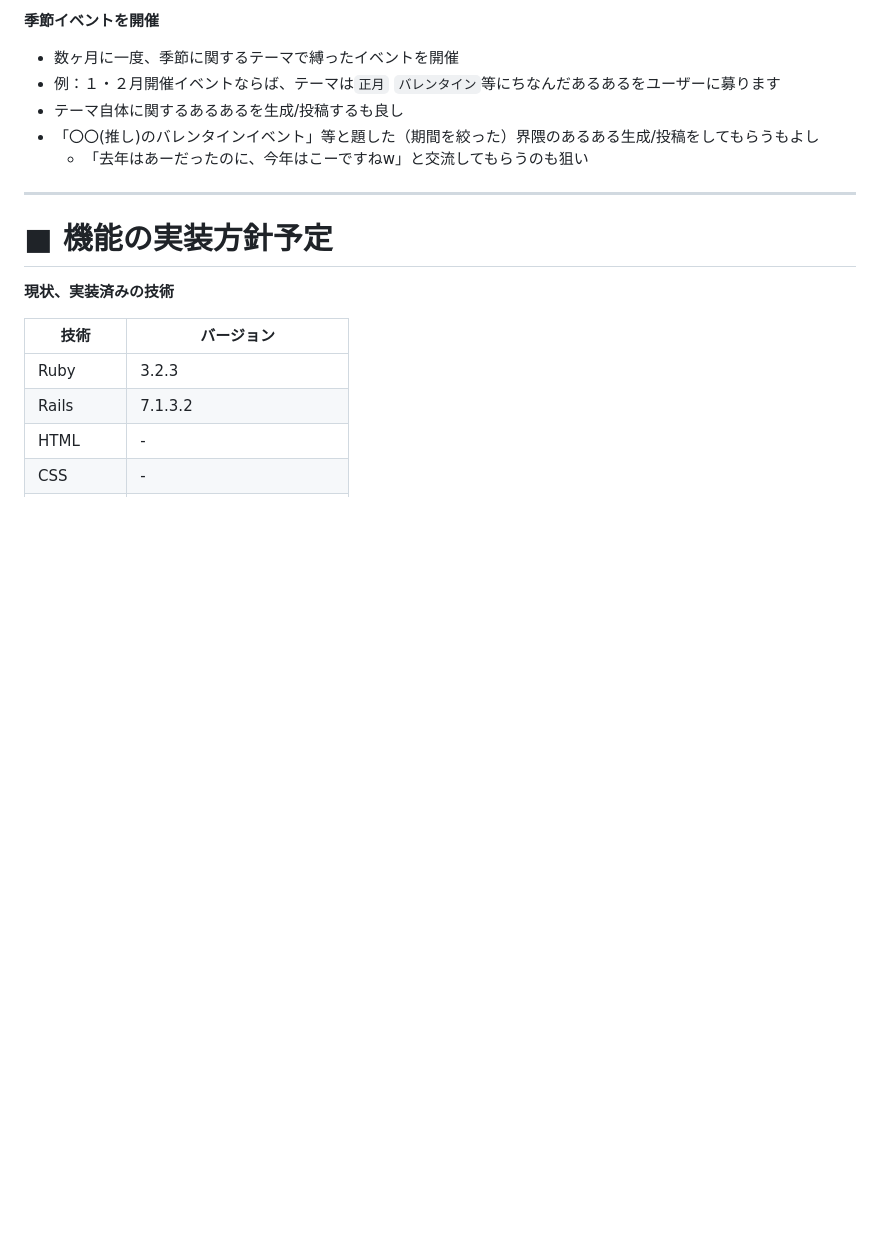
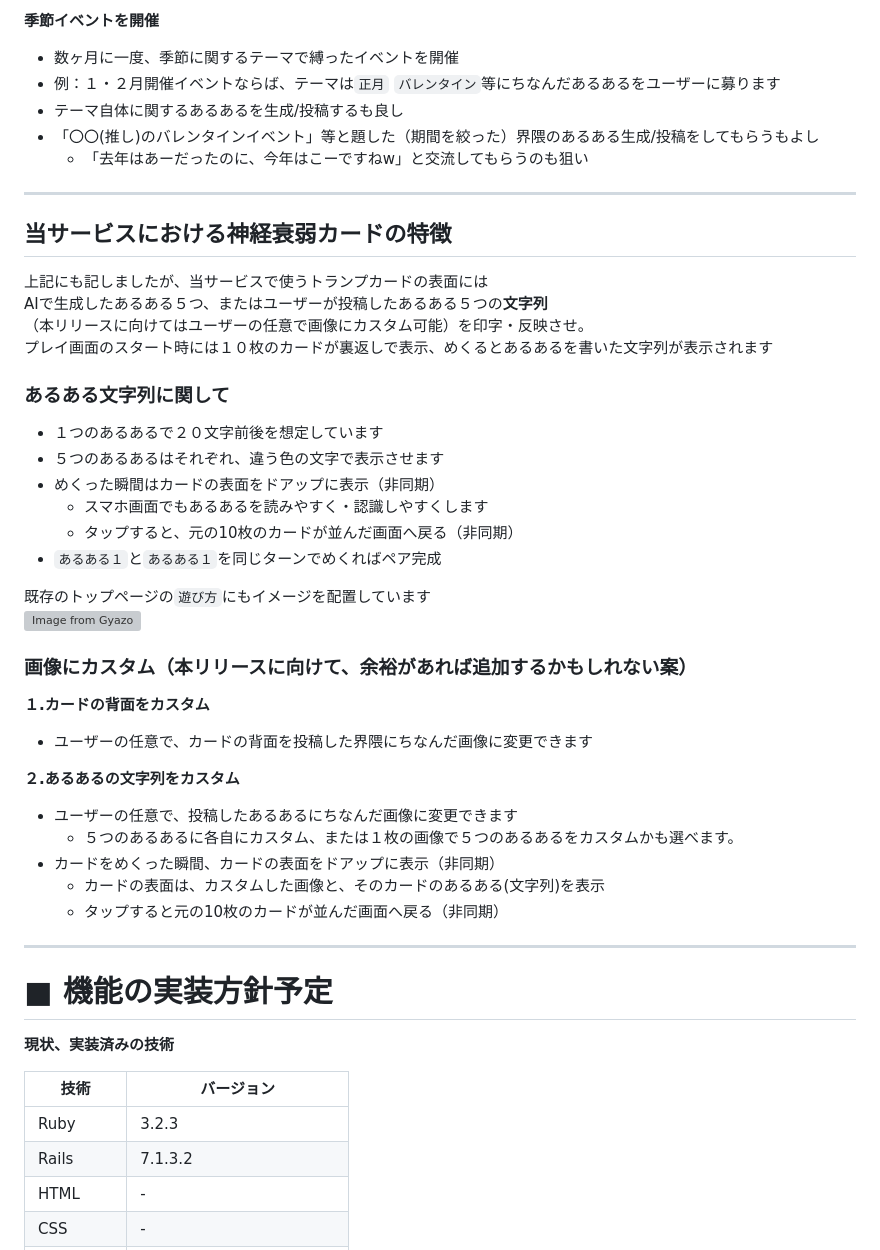
Before and after one commit to pakira-56A/aruaru-game, a Markdown page: README.md, the part around the change. Drawn GitHub-style; blank space fills up the shorter version; grey boxes are pictures that could not be loaded.

Commit message:
卒業試験：README提出_再々提出

```diff
--- a/README.md
+++ b/README.md
@@ -140,6 +140,38 @@ ____
 - テーマ自体に関するあるあるを生成/投稿するも良し
 - 「〇〇(推し)のバレンタインイベント」等と題した（期間を絞った）界隈のあるある生成/投稿をしてもらうもよし
   - 「去年はあーだったのに、今年はこーですねw」と交流してもらうのも狙い
+_______
+## 当サービスにおける神経衰弱カードの特徴
+上記にも記しましたが、当サービスで使うトランプカードの表面には
+AIで生成したあるある５つ、またはユーザーが投稿したあるある５つの**文字列**
+（本リリースに向けてはユーザーの任意で画像にカスタム可能）を印字・反映させ。
+プレイ画面のスタート時には１０枚のカードが裏返しで表示、めくるとあるあるを書いた文字列が表示されます
+
+### あるある文字列に関して
+- １つのあるあるで２０文字前後を想定しています
+- ５つのあるあるはそれぞれ、違う色の文字で表示させます
+- めくった瞬間はカードの表面をドアップに表示（非同期）
+  - スマホ画面でもあるあるを読みやすく・認識しやすくします
+  - タップすると、元の10枚のカードが並んだ画面へ戻る（非同期）
+- `あるある１`と`あるある１`を同じターンでめくればペア完成
+
+
+既存のトップページの`遊び方`にもイメージを配置しています
+[![Image from Gyazo](https://i.gyazo.com/28cf8d7fe973ec85455c6984084259f5.png)](https://gyazo.com/28cf8d7fe973ec85455c6984084259f5)
+
+
+### 画像にカスタム（本リリースに向けて、余裕があれば追加するかもしれない案）
+
+**１.カードの背面をカスタム**
+- ユーザーの任意で、カードの背面を投稿した界隈にちなんだ画像に変更できます
+
+**２.あるあるの文字列をカスタム**
+- ユーザーの任意で、投稿したあるあるにちなんだ画像に変更できます
+  - ５つのあるあるに各自にカスタム、または１枚の画像で５つのあるあるをカスタムかも選べます。
+- カードをめくった瞬間、カードの表面をドアップに表示（非同期）
+  - カードの表面は、カスタムした画像と、そのカードのあるある(文字列)を表示
+  - タップすると元の10枚のカードが並んだ画面へ戻る（非同期）
+
 ____
 # ■ 機能の実装方針予定
 **現状、実装済みの技術**
```
